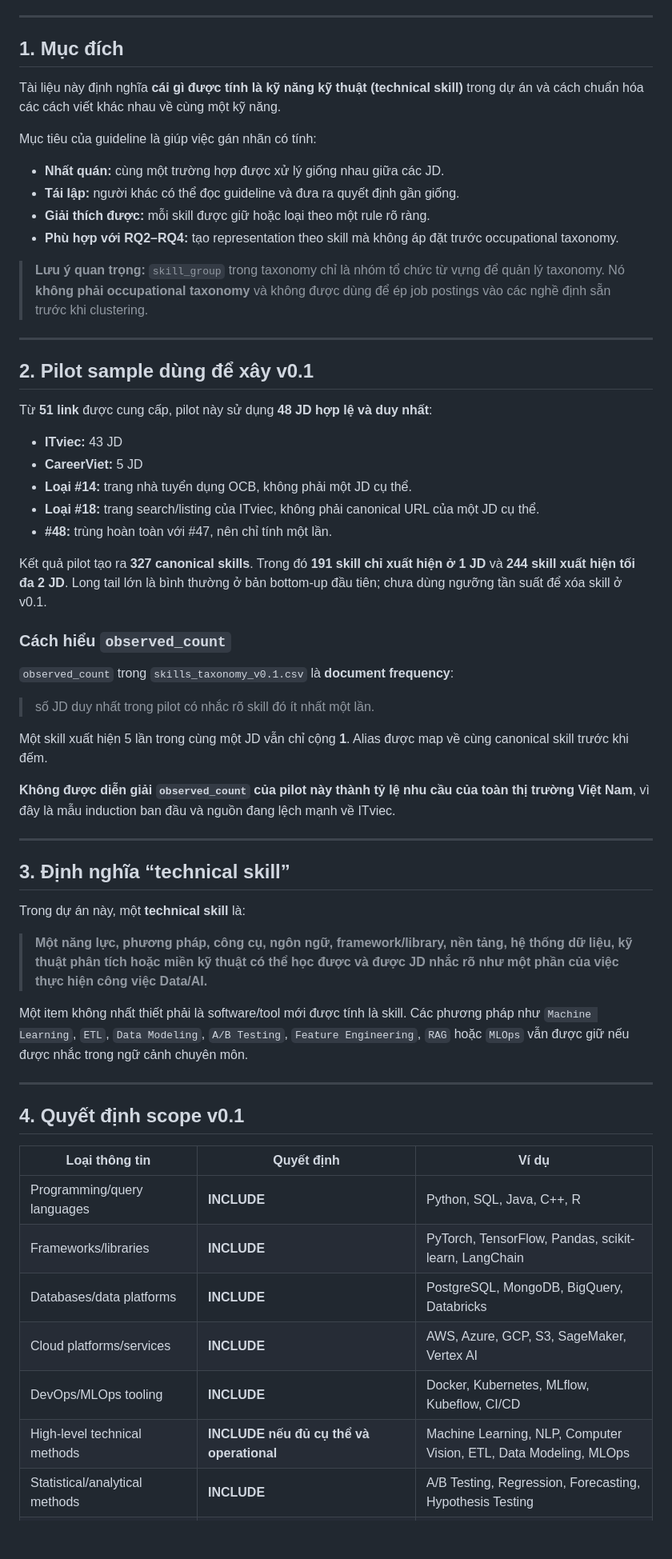
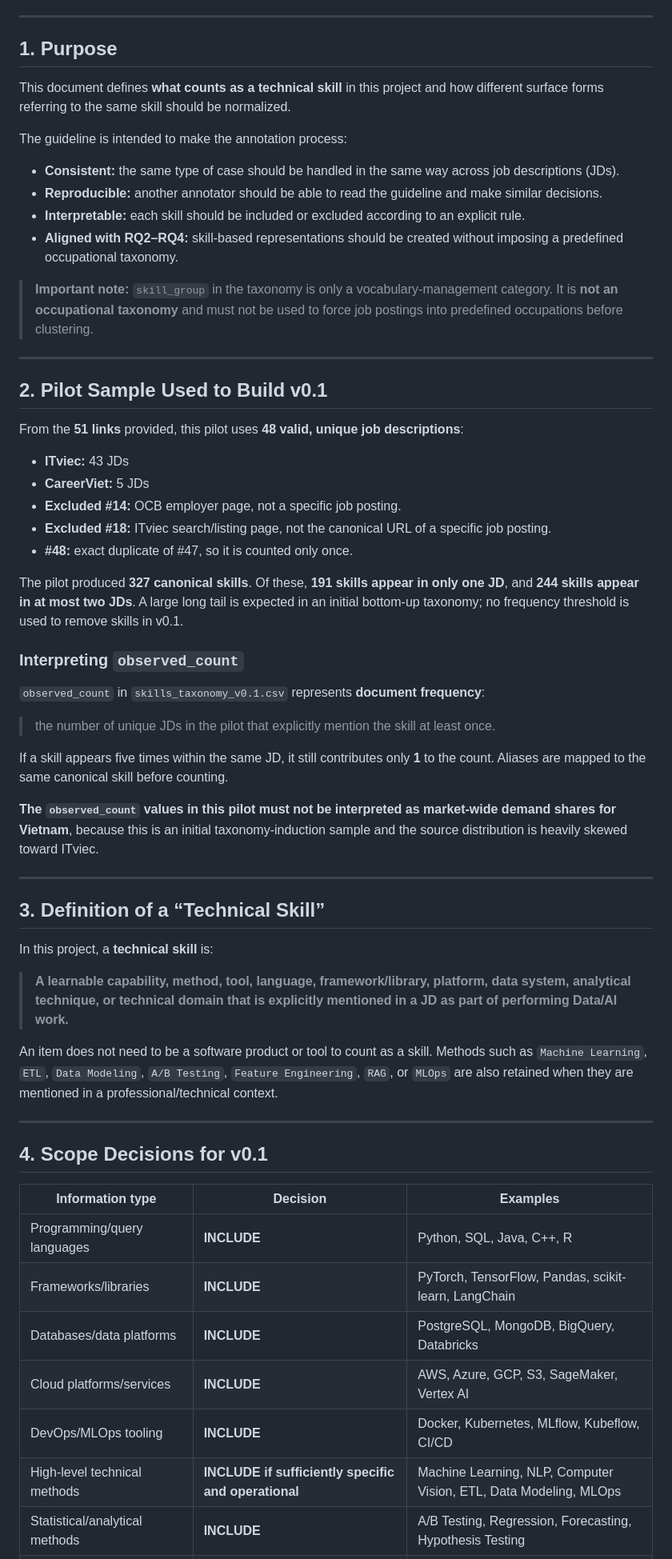
Before and after one commit to DuongXD-27/occupational-skill-structure-mining, a Markdown page: docs/skill_extraction/annotation_guideline_v0.1.md, the part around one of its changes. Shown at 80% size. GitHub-like rendering; blank space fills up the shorter version.

```diff
--- a/docs/skill_extraction/annotation_guideline_v0.1.md
+++ b/docs/skill_extraction/annotation_guideline_v0.1.md
@@ -8,64 +8,64 @@
 
 ---
 
-## 1. Mục đích
+## 1. Purpose
 
-Tài liệu này định nghĩa **cái gì được tính là kỹ năng kỹ thuật (technical skill)** trong dự án và cách chuẩn hóa các cách viết khác nhau về cùng một kỹ năng.
+This document defines **what counts as a technical skill** in this project and how different surface forms referring to the same skill should be normalized.
 
-Mục tiêu của guideline là giúp việc gán nhãn có tính:
+The guideline is intended to make the annotation process:
 
-- **Nhất quán:** cùng một trường hợp được xử lý giống nhau giữa các JD.
-- **Tái lập:** người khác có thể đọc guideline và đưa ra quyết định gần giống.
-- **Giải thích được:** mỗi skill được giữ hoặc loại theo một rule rõ ràng.
-- **Phù hợp với RQ2–RQ4:** tạo representation theo skill mà không áp đặt trước occupational taxonomy.
+- **Consistent:** the same type of case should be handled in the same way across job descriptions (JDs).
+- **Reproducible:** another annotator should be able to read the guideline and make similar decisions.
+- **Interpretable:** each skill should be included or excluded according to an explicit rule.
+- **Aligned with RQ2–RQ4:** skill-based representations should be created without imposing a predefined occupational taxonomy.
 
-> **Lưu ý quan trọng:** `skill_group` trong taxonomy chỉ là nhóm tổ chức từ vựng để quản lý taxonomy. Nó **không phải occupational taxonomy** và không được dùng để ép job postings vào các nghề định sẵn trước khi clustering.
+> **Important note:** `skill_group` in the taxonomy is only a vocabulary-management category. It is **not an occupational taxonomy** and must not be used to force job postings into predefined occupations before clustering.
 
 ---
 
-## 2. Pilot sample dùng để xây v0.1
+## 2. Pilot Sample Used to Build v0.1
 
-Từ **51 link** được cung cấp, pilot này sử dụng **48 JD hợp lệ và duy nhất**:
+From the **51 links** provided, this pilot uses **48 valid, unique job descriptions**:
 
-- **ITviec:** 43 JD
-- **CareerViet:** 5 JD
-- **Loại #14:** trang nhà tuyển dụng OCB, không phải một JD cụ thể.
-- **Loại #18:** trang search/listing của ITviec, không phải canonical URL của một JD cụ thể.
-- **#48:** trùng hoàn toàn với #47, nên chỉ tính một lần.
+- **ITviec:** 43 JDs
+- **CareerViet:** 5 JDs
+- **Excluded #14:** OCB employer page, not a specific job posting.
+- **Excluded #18:** ITviec search/listing page, not the canonical URL of a specific job posting.
+- **#48:** exact duplicate of #47, so it is counted only once.
 
-Kết quả pilot tạo ra **327 canonical skills**. Trong đó **191 skill chỉ xuất hiện ở 1 JD** và **244 skill xuất hiện tối đa 2 JD**. Long tail lớn là bình thường ở bản bottom-up đầu tiên; chưa dùng ngưỡng tần suất để xóa skill ở v0.1.
+The pilot produced **327 canonical skills**. Of these, **191 skills appear in only one JD**, and **244 skills appear in at most two JDs**. A large long tail is expected in an initial bottom-up taxonomy; no frequency threshold is used to remove skills in v0.1.
 
-### Cách hiểu `observed_count`
+### Interpreting `observed_count`
 
-`observed_count` trong `skills_taxonomy_v0.1.csv` là **document frequency**:
+`observed_count` in `skills_taxonomy_v0.1.csv` represents **document frequency**:
 
-> số JD duy nhất trong pilot có nhắc rõ skill đó ít nhất một lần.
+> the number of unique JDs in the pilot that explicitly mention the skill at least once.
 
-Một skill xuất hiện 5 lần trong cùng một JD vẫn chỉ cộng **1**. Alias được map về cùng canonical skill trước khi đếm.
+If a skill appears five times within the same JD, it still contributes only **1** to the count. Aliases are mapped to the same canonical skill before counting.
 
-**Không được diễn giải `observed_count` của pilot này thành tỷ lệ nhu cầu của toàn thị trường Việt Nam**, vì đây là mẫu induction ban đầu và nguồn đang lệch mạnh về ITviec.
+**The `observed_count` values in this pilot must not be interpreted as market-wide demand shares for Vietnam**, because this is an initial taxonomy-induction sample and the source distribution is heavily skewed toward ITviec.
 
 ---
 
-## 3. Định nghĩa “technical skill”
+## 3. Definition of a “Technical Skill”
 
-Trong dự án này, một **technical skill** là:
+In this project, a **technical skill** is:
 
-> **Một năng lực, phương pháp, công cụ, ngôn ngữ, framework/library, nền tảng, hệ thống dữ liệu, kỹ thuật phân tích hoặc miền kỹ thuật có thể học được và được JD nhắc rõ như một phần của việc thực hiện công việc Data/AI.**
+> **A learnable capability, method, tool, language, framework/library, platform, data system, analytical technique, or technical domain that is explicitly mentioned in a JD as part of performing Data/AI work.**
 
-Một item không nhất thiết phải là software/tool mới được tính là skill. Các phương pháp như `Machine Learning`, `ETL`, `Data Modeling`, `A/B Testing`, `Feature Engineering`, `RAG` hoặc `MLOps` vẫn được giữ nếu được nhắc trong ngữ cảnh chuyên môn.
+An item does not need to be a software product or tool to count as a skill. Methods such as `Machine Learning`, `ETL`, `Data Modeling`, `A/B Testing`, `Feature Engineering`, `RAG`, or `MLOps` are also retained when they are mentioned in a professional/technical context.
 
 ---
 
-## 4. Quyết định scope v0.1
+## 4. Scope Decisions for v0.1
 
-| Loại thông tin | Quyết định | Ví dụ |
+| Information type | Decision | Examples |
 |---|---|---|
 | Programming/query languages | **INCLUDE** | Python, SQL, Java, C++, R |
 | Frameworks/libraries | **INCLUDE** | PyTorch, TensorFlow, Pandas, scikit-learn, LangChain |
 | Databases/data platforms | **INCLUDE** | PostgreSQL, MongoDB, BigQuery, Databricks |
 | Cloud platforms/services | **INCLUDE** | AWS, Azure, GCP, S3, SageMaker, Vertex AI |
 | DevOps/MLOps tooling | **INCLUDE** | Docker, Kubernetes, MLflow, Kubeflow, CI/CD |
-| High-level technical methods | **INCLUDE nếu đủ cụ thể và operational** | Machine Learning, NLP, Computer Vision, ETL, Data Modeling, MLOps |
+| High-level technical methods | **INCLUDE if sufficiently specific and operational** | Machine Learning, NLP, Computer Vision, ETL, Data Modeling, MLOps |
 | Statistical/analytical methods | **INCLUDE** | A/B Testing, Regression, Forecasting, Hypothesis Testing |
 | Technical data/AI architectures | **INCLUDE** | Data Lakehouse, RAG, Event-Driven Architecture, Multi-Agent Systems |
```
Also changed, not shown: other parts of docs/skill_extraction/annotation_guideline_v0.1.md (+127 -127 lines).
